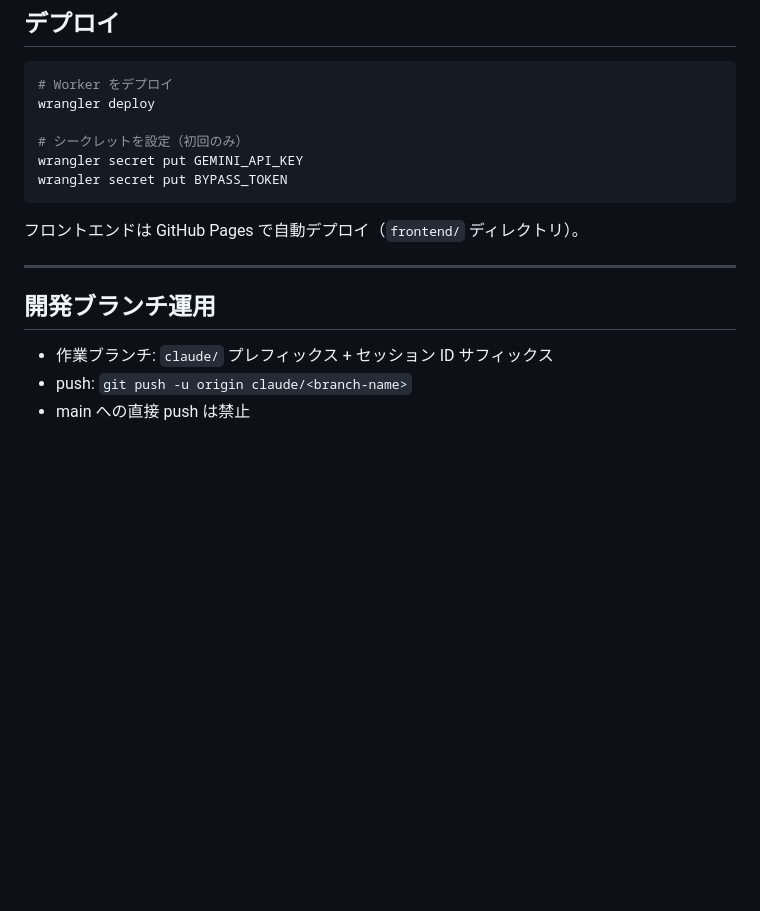
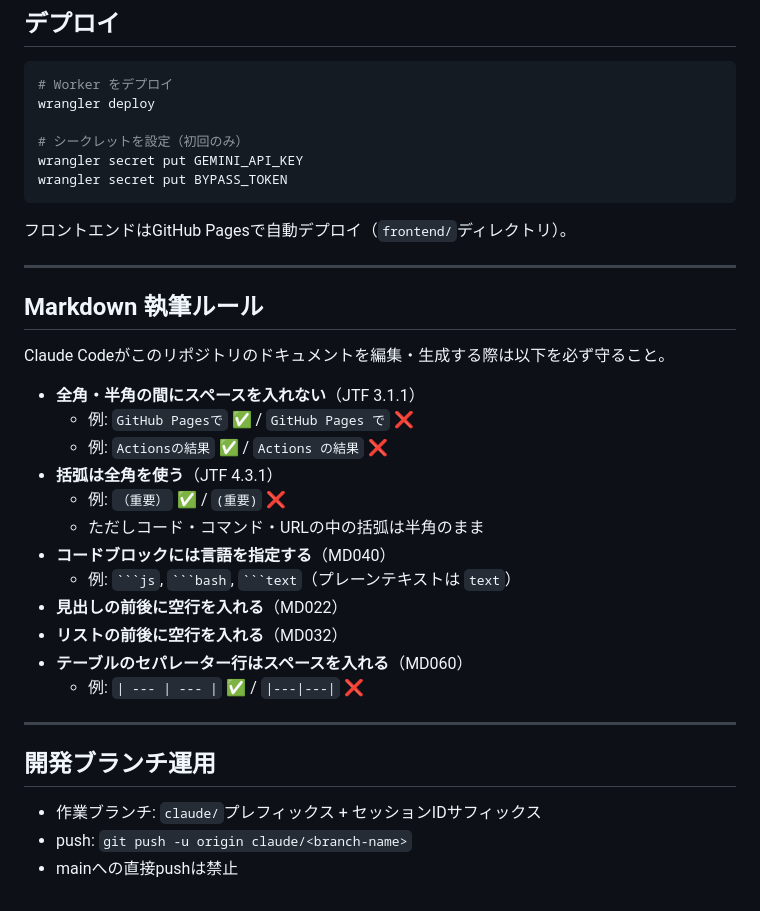
Before and after one commit to hiroshikuze/anniversary-cat-worker, a Markdown page: CLAUDE.md, the part around one of its changes. Drawn GitHub-style; blank space fills up the shorter version.

Commit message:
docs: CLAUDE.md のテキスト校正・Markdown スタイル違反を修正し執筆ルールを追加

````diff
--- a/CLAUDE.md
+++ b/CLAUDE.md
@@ -127,12 +131,31 @@ wrangler secret put GEMINI_API_KEY
 wrangler secret put BYPASS_TOKEN
 ```
 
-フロントエンドは GitHub Pages で自動デプロイ（`frontend/` ディレクトリ）。
+フロントエンドはGitHub Pagesで自動デプロイ（`frontend/`ディレクトリ）。
+
+---
+
+## Markdown 執筆ルール
+
+Claude Codeがこのリポジトリのドキュメントを編集・生成する際は以下を必ず守ること。
+
+- **全角・半角の間にスペースを入れない**（JTF 3.1.1）
+  - 例: `GitHub Pagesで` ✅ / `GitHub Pages で` ❌
+  - 例: `Actionsの結果` ✅ / `Actions の結果` ❌
+- **括弧は全角を使う**（JTF 4.3.1）
+  - 例: `（重要）` ✅ / `(重要)` ❌
+  - ただしコード・コマンド・URLの中の括弧は半角のまま
+- **コードブロックには言語を指定する**（MD040）
+  - 例: ` ```js `, ` ```bash `, ` ```text `（プレーンテキストは `text`）
+- **見出しの前後に空行を入れる**（MD022）
+- **リストの前後に空行を入れる**（MD032）
+- **テーブルのセパレーター行はスペースを入れる**（MD060）
+  - 例: `| --- | --- |` ✅ / `|---|---|` ❌
 
 ---
 
 ## 開発ブランチ運用
 
-- 作業ブランチ: `claude/` プレフィックス + セッション ID サフィックス
+- 作業ブランチ: `claude/`プレフィックス + セッションIDサフィックス
 - push: `git push -u origin claude/<branch-name>`
-- main への直接 push は禁止
+- mainへの直接pushは禁止
````
Also changed, not shown: other parts of CLAUDE.md (+16 -12 lines).
